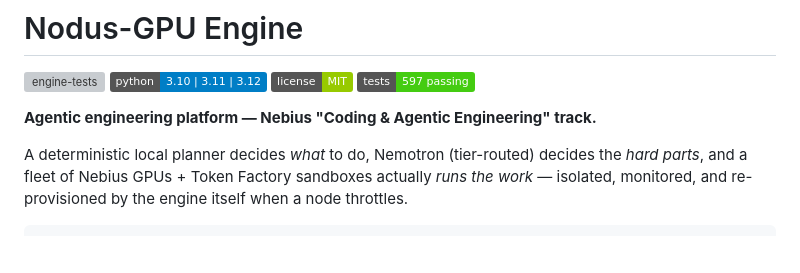
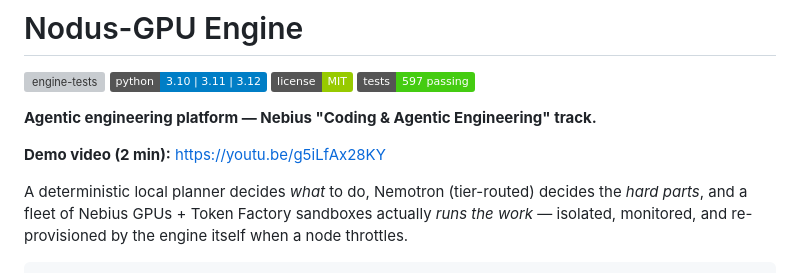
Before and after one commit to Rua987/nodus-gpu-engine, a Markdown page: README.md, the part around the change. Rendered like a GitHub page; badges without logos; blank space fills up the shorter version; grey boxes are pictures that could not be loaded.

```diff
--- a/README.md
+++ b/README.md
@@ -6,6 +6,8 @@
 [![tests](https://img.shields.io/badge/tests-597%20passing-brightgreen)](packages/engine/tests)
 
 **Agentic engineering platform — Nebius "Coding & Agentic Engineering" track.**
+
+**Demo video (2 min):** https://youtu.be/g5iLfAx28KY
 
 A deterministic local planner decides *what* to do, Nemotron (tier-routed) decides
 the *hard parts*, and a fleet of Nebius GPUs + Token Factory sandboxes actually
```
Also changed, not shown: docs/DEVPOST_NEBIUS.md (+2 -2 lines), 1 other file.
